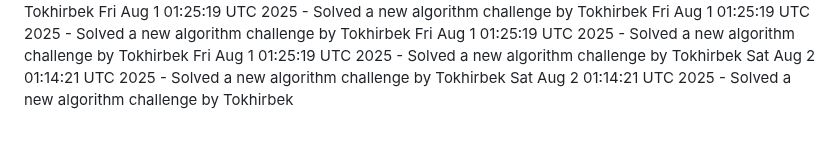
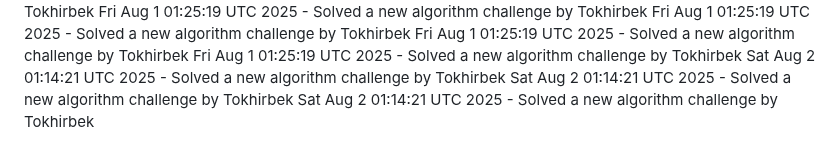
Before and after one commit to Jeymsbond97/OnlineKing-Website, a Markdown page: daily_coding_challenges.md, the part around the change. Rendered like a GitHub page.

Commit message:
Solved a new algorithm challenge by Tokhirbek at 2025-08-02 01:14:21

```diff
--- a/daily_coding_challenges.md
+++ b/daily_coding_challenges.md
@@ -567,3 +567,4 @@ Fri Aug  1 01:25:19 UTC 2025 - Solved a new algorithm challenge by Tokhirbek
 Fri Aug  1 01:25:19 UTC 2025 - Solved a new algorithm challenge by Tokhirbek
 Sat Aug  2 01:14:21 UTC 2025 - Solved a new algorithm challenge by Tokhirbek
 Sat Aug  2 01:14:21 UTC 2025 - Solved a new algorithm challenge by Tokhirbek
+Sat Aug  2 01:14:21 UTC 2025 - Solved a new algorithm challenge by Tokhirbek
```
